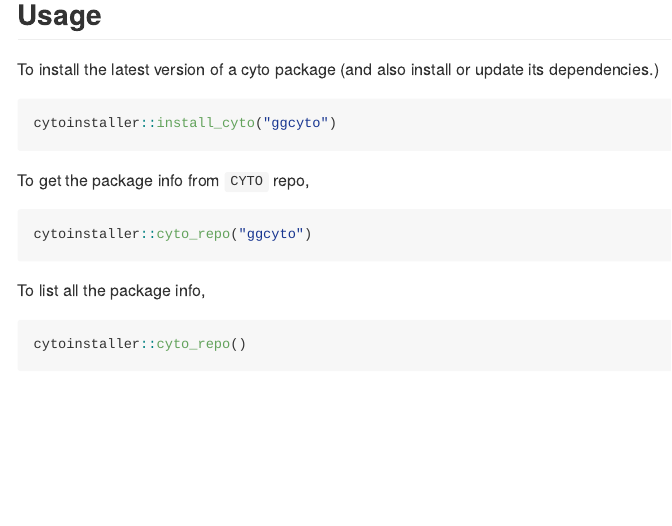
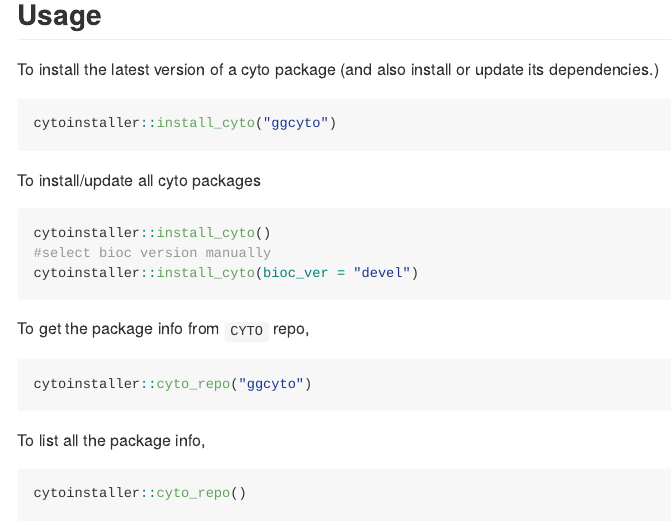
Before and after one commit to RGLab/cytoinstaller, an R Markdown document (README.Rmd): the page in a window 1100 px wide, from 440 px down. The pictures show the output file README.md that the author committed with the source, drawn offline in the style of GitHub; badge pictures from the web are left out.

Commit message:
update readme

````diff
--- a/README.Rmd
+++ b/README.Rmd
@@ -25,6 +25,13 @@ To install the latest version of a cyto package (and also install or update its
 
 ```r
 cytoinstaller::install_cyto("ggcyto")
+```
+
+To install/update all cyto packages
+```r
+cytoinstaller::install_cyto()
+#select bioc version manually
+cytoinstaller::install_cyto(bioc_ver = "devel")
 ```
 
 To get the package info from `CYTO` repo,
````
Also changed, not shown: R/install_cyto.R (+2 -1 lines), README.md.
